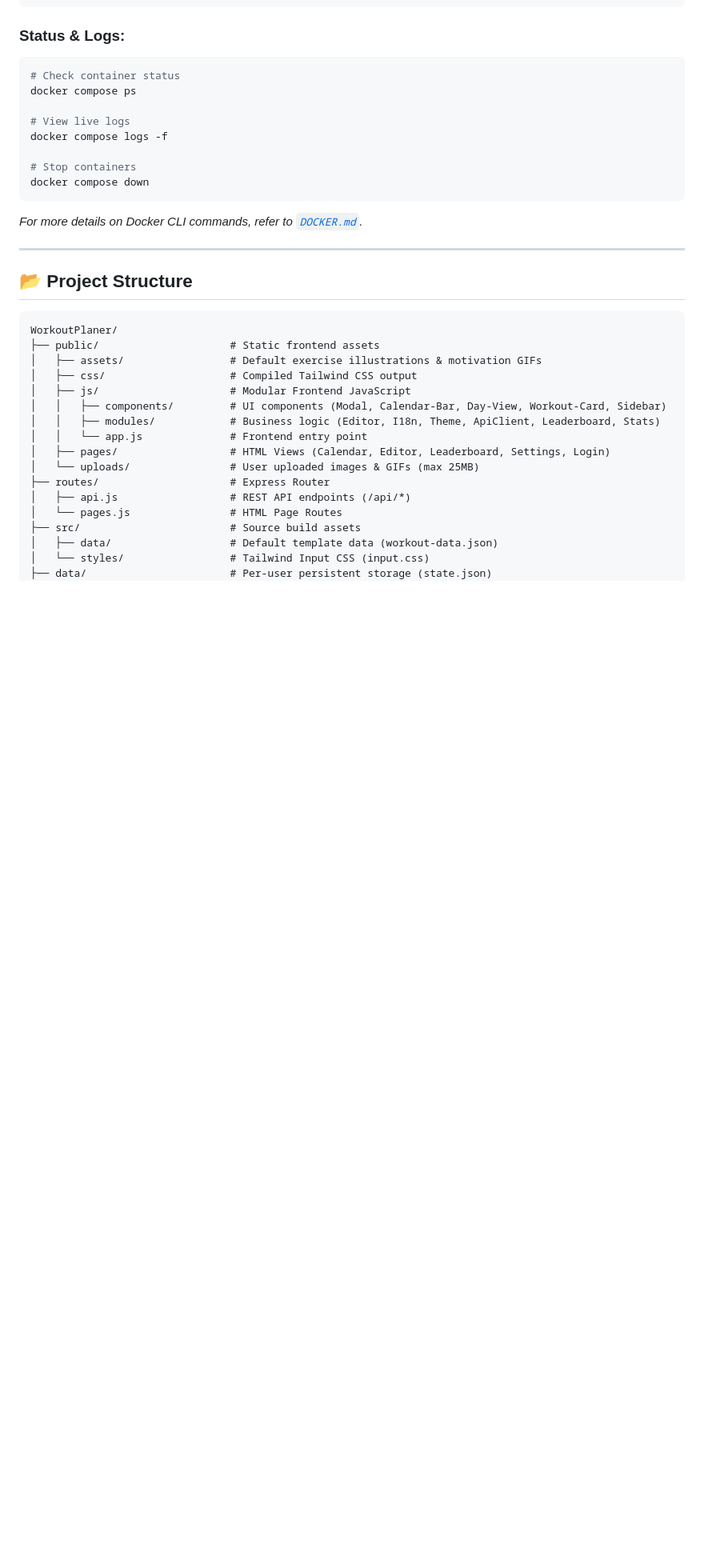
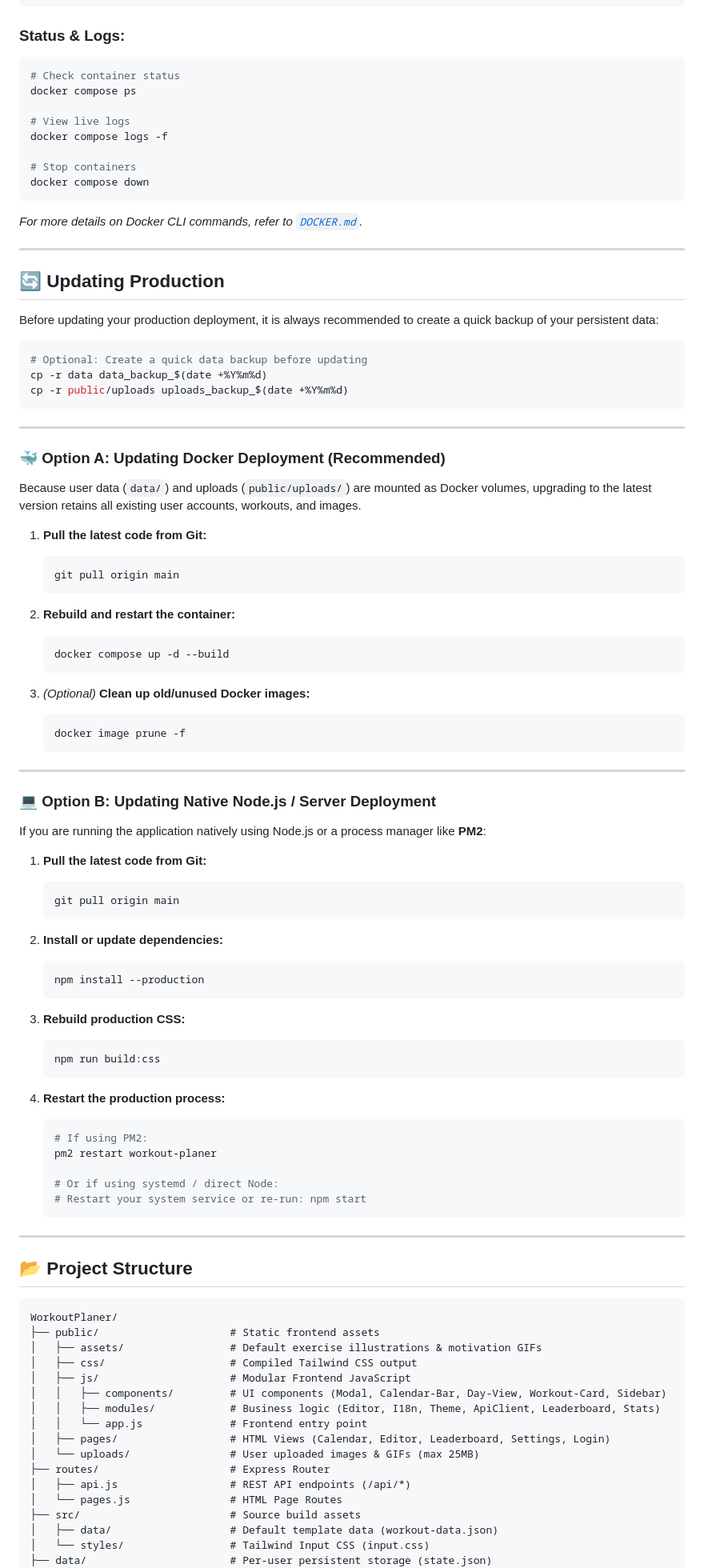
Before and after one commit to YozouChan/WorkoutPlaner, a Markdown page: README.md, the part around one of its changes. Shown at 80% size. Drawn GitHub-style; blank space fills up the shorter version.

````diff
--- a/README.md
+++ b/README.md
@@ -125,6 +126,69 @@ docker compose down
 
 ---
 
+## 🔄 Updating Production
+
+Before updating your production deployment, it is always recommended to create a quick backup of your persistent data:
+
+```bash
+# Optional: Create a quick data backup before updating
+cp -r data data_backup_$(date +%Y%m%d)
+cp -r public/uploads uploads_backup_$(date +%Y%m%d)
+```
+
+---
+
+### 🐳 Option A: Updating Docker Deployment (Recommended)
+
+Because user data (`data/`) and uploads (`public/uploads/`) are mounted as Docker volumes, upgrading to the latest version retains all existing user accounts, workouts, and images.
+
+1. **Pull the latest code from Git:**
+   ```bash
+   git pull origin main
+   ```
+
+2. **Rebuild and restart the container:**
+   ```bash
+   docker compose up -d --build
+   ```
+
+3. *(Optional)* **Clean up old/unused Docker images:**
+   ```bash
+   docker image prune -f
+   ```
+
+---
+
+### 💻 Option B: Updating Native Node.js / Server Deployment
+
+If you are running the application natively using Node.js or a process manager like **PM2**:
+
+1. **Pull the latest code from Git:**
+   ```bash
+   git pull origin main
+   ```
+
+2. **Install or update dependencies:**
+   ```bash
+   npm install --production
+   ```
+
+3. **Rebuild production CSS:**
+   ```bash
+   npm run build:css
+   ```
+
+4. **Restart the production process:**
+   ```bash
+   # If using PM2:
+   pm2 restart workout-planer
+
+   # Or if using systemd / direct Node:
+   # Restart your system service or re-run: npm start
+   ```
+
+---
+
 ## 📂 Project Structure
 
 ```
````
Also changed, not shown: other parts of README.md (+1 -0 lines).
